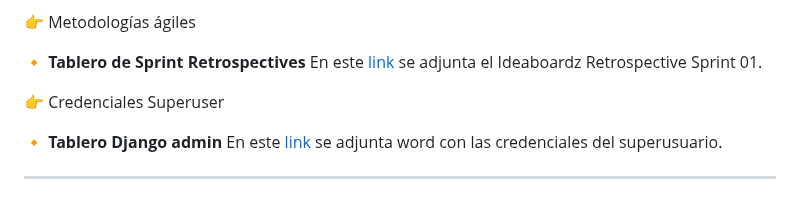
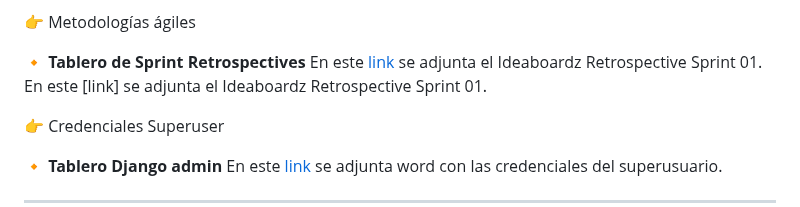
Before and after one commit to Elnenedelguion/MASC---Mercado-de-Artes-y-Servicios-Creativos, a Markdown page: README.md, the part around the change. Drawn GitHub-style.

```diff
--- a/README.md
+++ b/README.md
@@ -52,6 +52,7 @@ En este [link](https://lucid.app/lucidchart/04d5b275-5332-4419-878b-2172701cb0b2
 
 :small_orange_diamond: **Tablero de Sprint Retrospectives**
 En este [link](https://docs.google.com/document/d/1qgkLQ8mTe_9V-sUzFtl0-JhwNDKV2b7ik7rZk2Tu-o0/edit?usp=sharing) se adjunta el Ideaboardz Retrospective Sprint 01.
+En este [link] se adjunta el Ideaboardz Retrospective Sprint 01.
 
 
 :point_right: Credenciales Superuser
```
